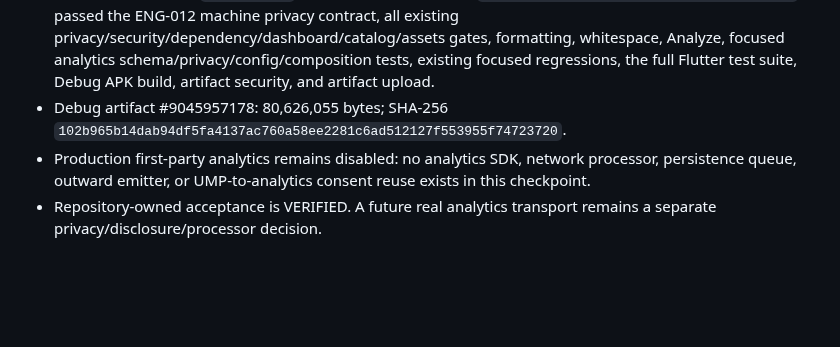
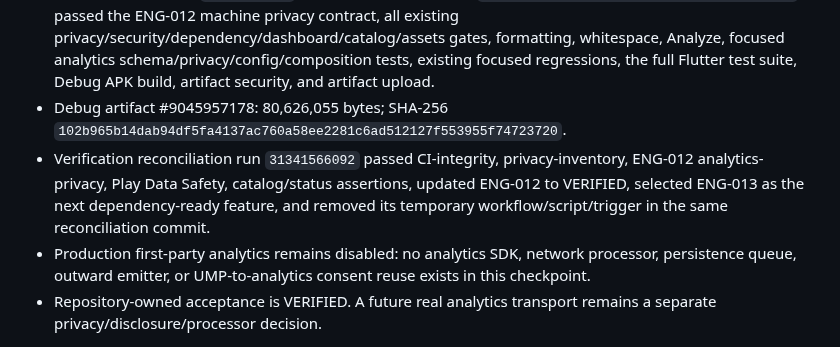
Before and after one commit to walidatiyaai2025-gif/CARGame, a Markdown page: docs/work/ENG-012.md, the part around the change. GitHub-like rendering; blank space fills up the shorter version.

Commit message:
ENG-012: record verified reconciliation evidence

```diff
--- a/docs/work/ENG-012.md
+++ b/docs/work/ENG-012.md
@@ -46,5 +46,6 @@ Introduce a stable, versioned first-party analytics contract without adding a ne
 - One-shot formatter run `31340970538` succeeded, applied Flutter 3.44.8 / Dart 3.12 canonical formatting, and removed its temporary workflow/trigger.
 - Flutter CI #785 / run `31341159553` on implementation head `eb8dd6623cc35809bd6c7eb270235c30437627cf` passed the ENG-012 machine privacy contract, all existing privacy/security/dependency/dashboard/catalog/assets gates, formatting, whitespace, Analyze, focused analytics schema/privacy/config/composition tests, existing focused regressions, the full Flutter test suite, Debug APK build, artifact security, and artifact upload.
 - Debug artifact #9045957178: 80,626,055 bytes; SHA-256 `102b965b14dab94df5fa4137ac760a58ee2281c6ad512127f553955f74723720`.
+- Verification reconciliation run `31341566092` passed CI-integrity, privacy-inventory, ENG-012 analytics-privacy, Play Data Safety, catalog/status assertions, updated ENG-012 to VERIFIED, selected ENG-013 as the next dependency-ready feature, and removed its temporary workflow/script/trigger in the same reconciliation commit.
 - Production first-party analytics remains disabled: no analytics SDK, network processor, persistence queue, outward emitter, or UMP-to-analytics consent reuse exists in this checkpoint.
 - Repository-owned acceptance is VERIFIED. A future real analytics transport remains a separate privacy/disclosure/processor decision.
```
